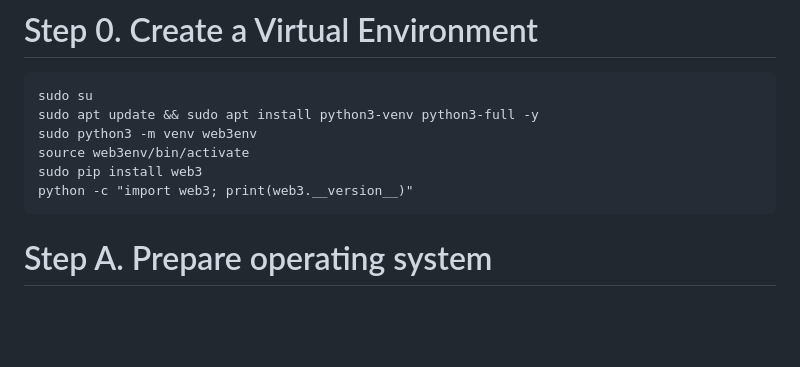
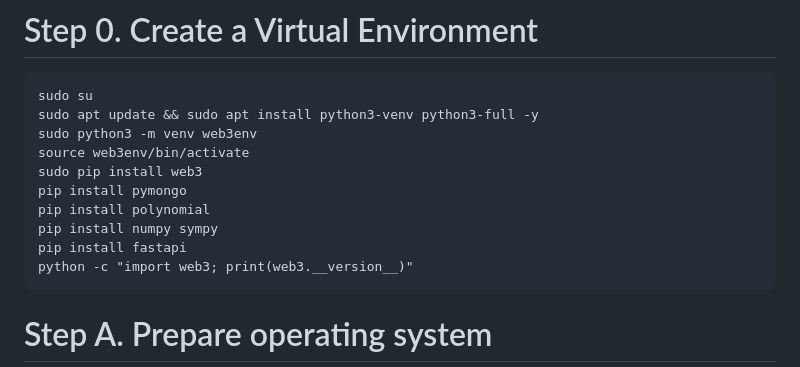
Before and after one commit to neuralarchitects/ZKP-Blockchain-Explorer, a Markdown page: README.md, the part around the change. Rendered like a GitHub page; blank space fills up the shorter version.

````diff
--- a/README.md
+++ b/README.md
@@ -22,6 +22,10 @@ sudo apt update && sudo apt install python3-venv python3-full -y
 sudo python3 -m venv web3env
 source web3env/bin/activate
 sudo pip install web3
+pip install pymongo
+pip install polynomial
+pip install numpy sympy
+pip install fastapi
 python -c "import web3; print(web3.__version__)"
 ```
 
````
